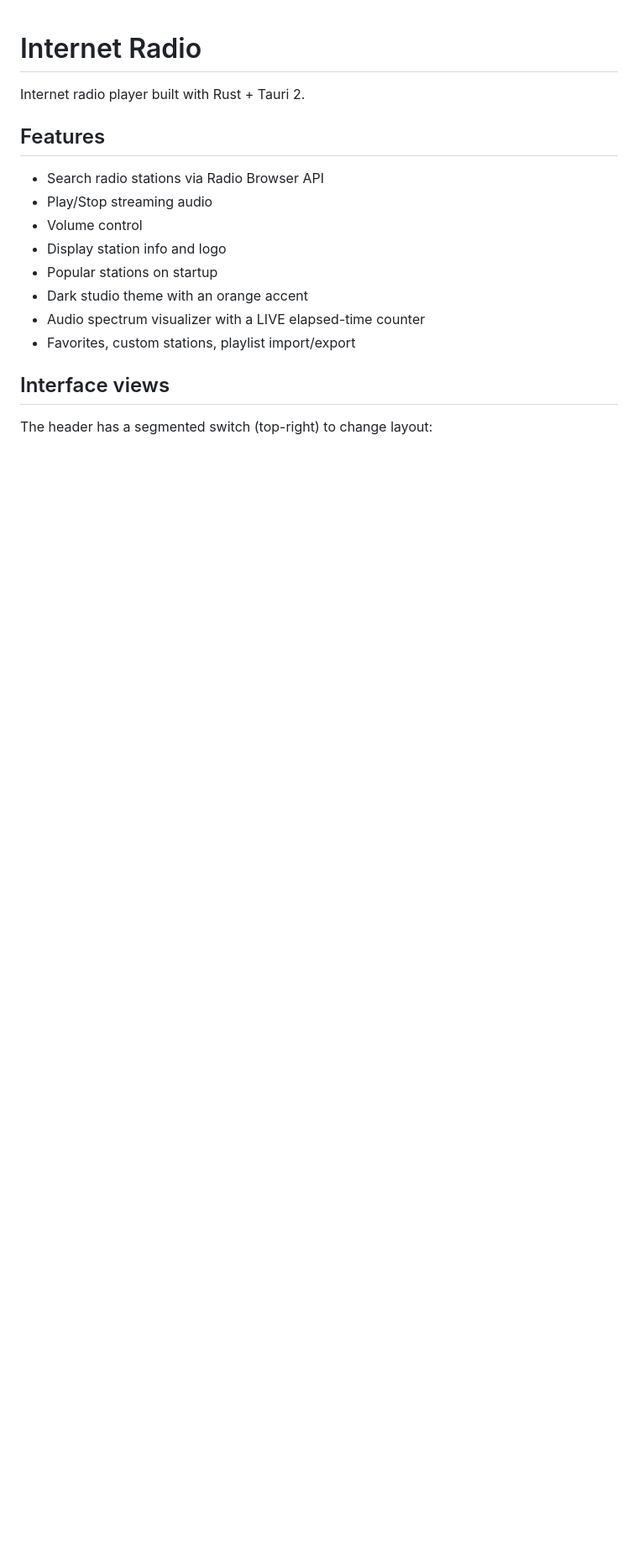
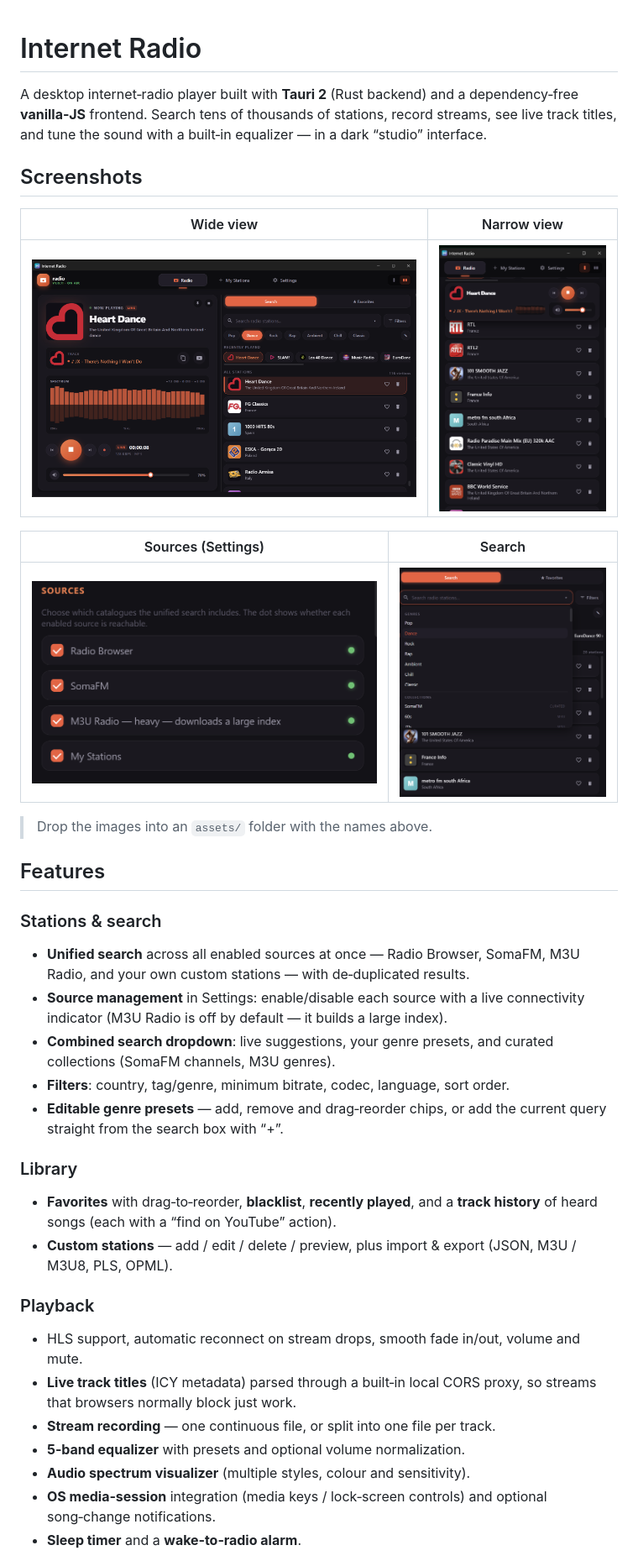
Before and after one commit to spa-sam/Inernet-Radio, a Markdown page: readme.md, the part around one of its changes. Shown at 84% size. Drawn GitHub-style; pictures changed too: assets/narrow.png (added), assets/search.png (added), assets/settings.png (added); blank space fills up the shorter version.

```diff
--- a/readme.md
+++ b/readme.md
@@ -1,19 +1,50 @@
 # Internet Radio
 
-Internet radio player built with Rust + Tauri 2.
+A desktop internet‑radio player built with **Tauri 2** (Rust backend) and a
+dependency‑free **vanilla‑JS** frontend. Search tens of thousands of stations,
+record streams, see live track titles, and tune the sound with a built‑in
+equalizer — in a dark “studio” interface.
+
+## Screenshots
+
+| Wide view | Narrow view |
+|-----------|-------------|
+| ![Wide view](assets/wide.png) | ![Narrow view](assets/narrow.png) |
+
+| Sources (Settings) | Search |
+|--------------------|--------|
+| ![Sources](assets/settings.png) | ![Search](assets/search.png) |
+
+> Drop the images into an `assets/` folder with the names above.
 
 ## Features
 
-- Search radio stations via Radio Browser API
-- Play/Stop streaming audio
-- Volume control
-- Display station info and logo
-- Popular stations on startup
-- Dark studio theme with an orange accent
-- Audio spectrum visualizer with a LIVE elapsed-time counter
-- Favorites, custom stations, playlist import/export
+### Stations & search
+- **Unified search** across all enabled sources at once — Radio Browser,
+  SomaFM, M3U Radio, and your own custom stations — with de‑duplicated results.
+- **Source management** in Settings: enable/disable each source with a live
+  connectivity indicator (M3U Radio is off by default — it builds a large index).
+- **Combined search dropdown**: live suggestions, your genre presets, and
+  curated collections (SomaFM channels, M3U genres).
+- **Filters**: country, tag/genre, minimum bitrate, codec, language, sort order.
+- **Editable genre presets** — add, remove and drag‑reorder chips, or add the
+  current query straight from the search box with “+”.
 
-## Interface views
+### Library
+- **Favorites** with drag‑to‑reorder, **blacklist**, **recently played**, and a
+  **track history** of heard songs (each with a “find on YouTube” action).
+- **Custom stations** — add / edit / delete / preview, plus import & export
+  (JSON, M3U / M3U8, PLS, OPML).
 
-The header has a segmented switch (top-right) to change layout:
+### Playback
+- HLS support, automatic reconnect on stream drops, smooth fade in/out,
+  volume and mute.
+- **Live track titles** (ICY metadata) parsed through a built‑in local
+  CORS proxy, so streams that browsers normally block just work.
+- **Stream recording** — one continuous file, or split into one file per track.
+- **5‑band equalizer** with presets and optional volume normalization.
+- **Audio spectrum visualizer** (multiple styles, colour and sensitivity).
+- **OS media‑session** integration (media keys / lock‑screen controls) and
+  optional song‑change notifications.
+- **Sleep timer** and a **wake‑to‑radio alarm**.
 
```
Also changed, not shown: other parts of readme.md (+45 -14 lines).
